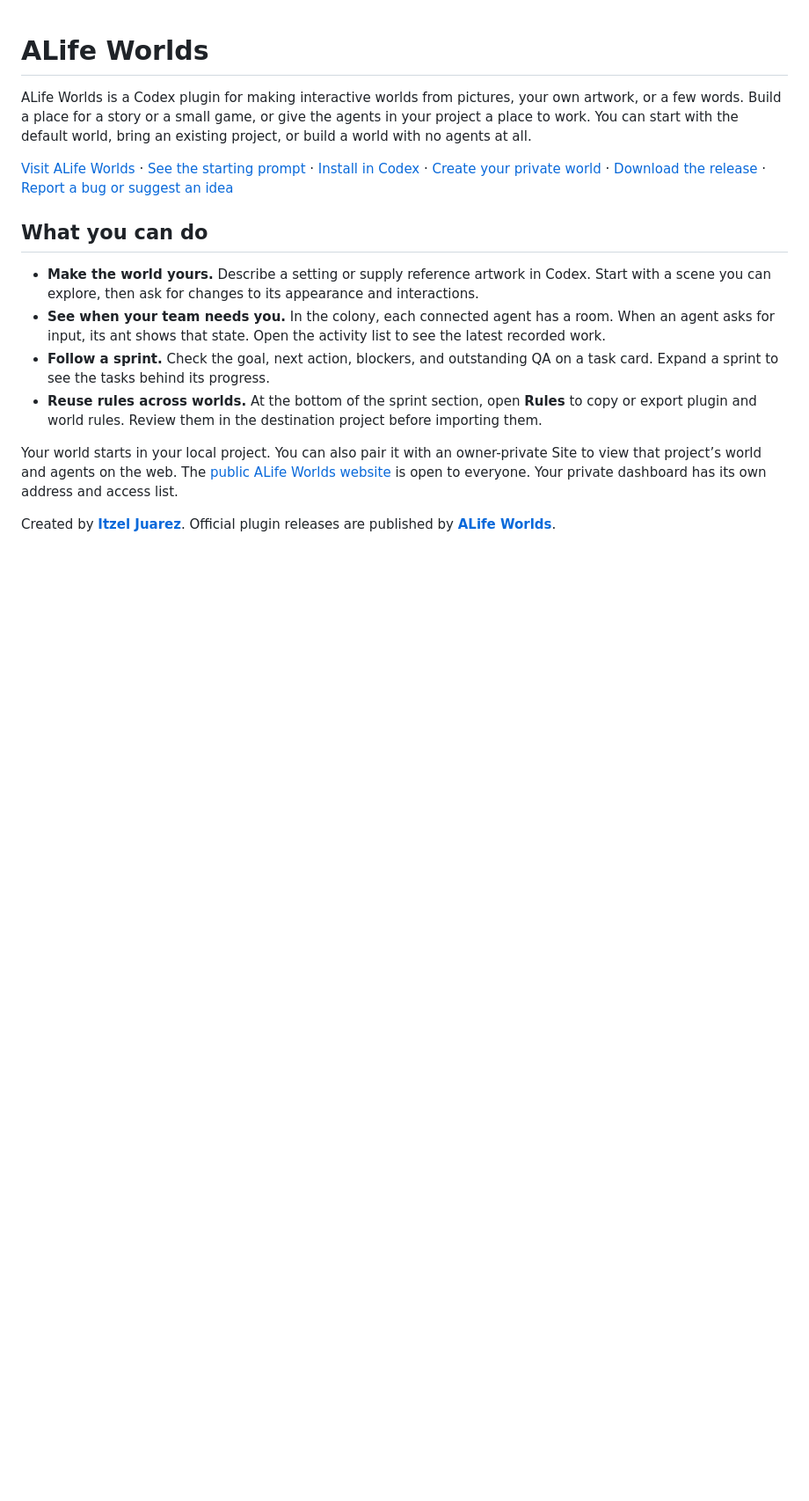
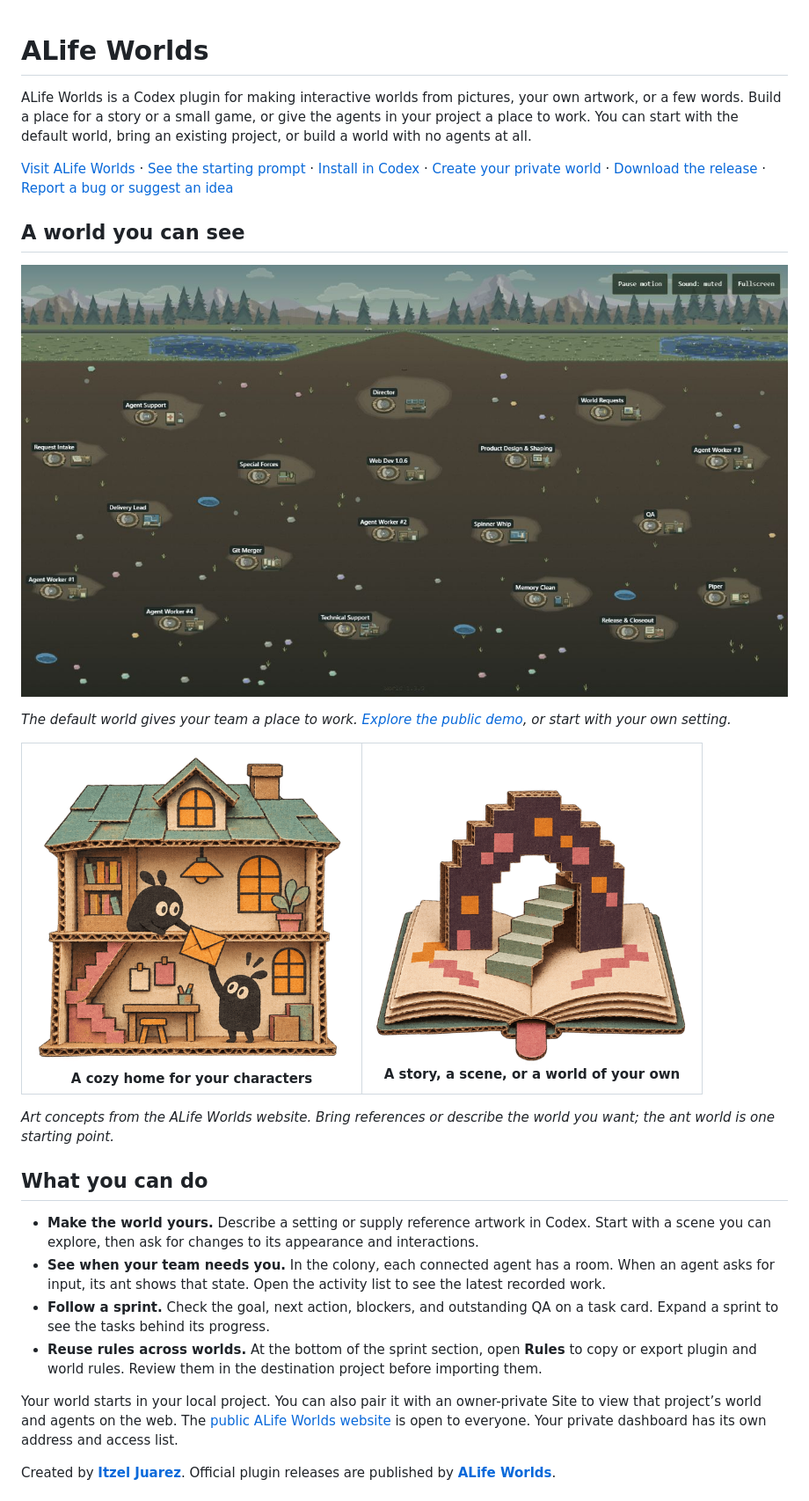
Before and after one commit to ALifeWorlds/alife-worlds-releases, a Markdown page: README.md, the part around the change. Shown at 88% size. Drawn GitHub-style; pictures changed too: media/alife-world-preview.png (added), media/cozy-home-concept.png (added), media/storybook-concept.png (added); blank space fills up the shorter version.

Commit message:
docs: showcase the public world and custom art directions

```diff
--- a/README.md
+++ b/README.md
@@ -3,6 +3,19 @@
 ALife Worlds is a Codex plugin for making interactive worlds from pictures, your own artwork, or a few words. Build a place for a story or a small game, or give the agents in your project a place to work. You can start with the default world, bring an existing project, or build a world with no agents at all.
 
 [Visit ALife Worlds](https://alifeworlds.com/) · [See the starting prompt](https://alifeworlds.com/how-it-works) · [Install in Codex](#install-in-codex-on-windows) · [Create your private world](#create-your-private-world) · [Download the release](#download-the-release-candidate) · [Report a bug or suggest an idea](https://github.com/ALifeWorlds/alife-worlds-releases/issues/new/choose)
+
+
+## A world you can see
+
+[![The default ALife World: woodland scenery, agent rooms and world controls](media/alife-world-preview.png)](https://alifeworlds.com/world/view)
+
+*The default world gives your team a place to work. [Explore the public demo](https://alifeworlds.com/world/view), or start with your own setting.*
+
+<table>
+<tr><td align="center" width="50%"><img src="media/cozy-home-concept.png" alt="A handmade home with companion characters" width="360"><br><strong>A cozy home for your characters</strong></td><td align="center" width="50%"><img src="media/storybook-concept.png" alt="A storybook opening into a miniature world" width="360"><br><strong>A story, a scene, or a world of your own</strong></td></tr>
+</table>
+
+*Art concepts from the ALife Worlds website. Bring references or describe the world you want; the ant world is one starting point.*
 
 ## What you can do
 
```
Also changed, not shown: media/README.md (added, +1 -0 lines).
